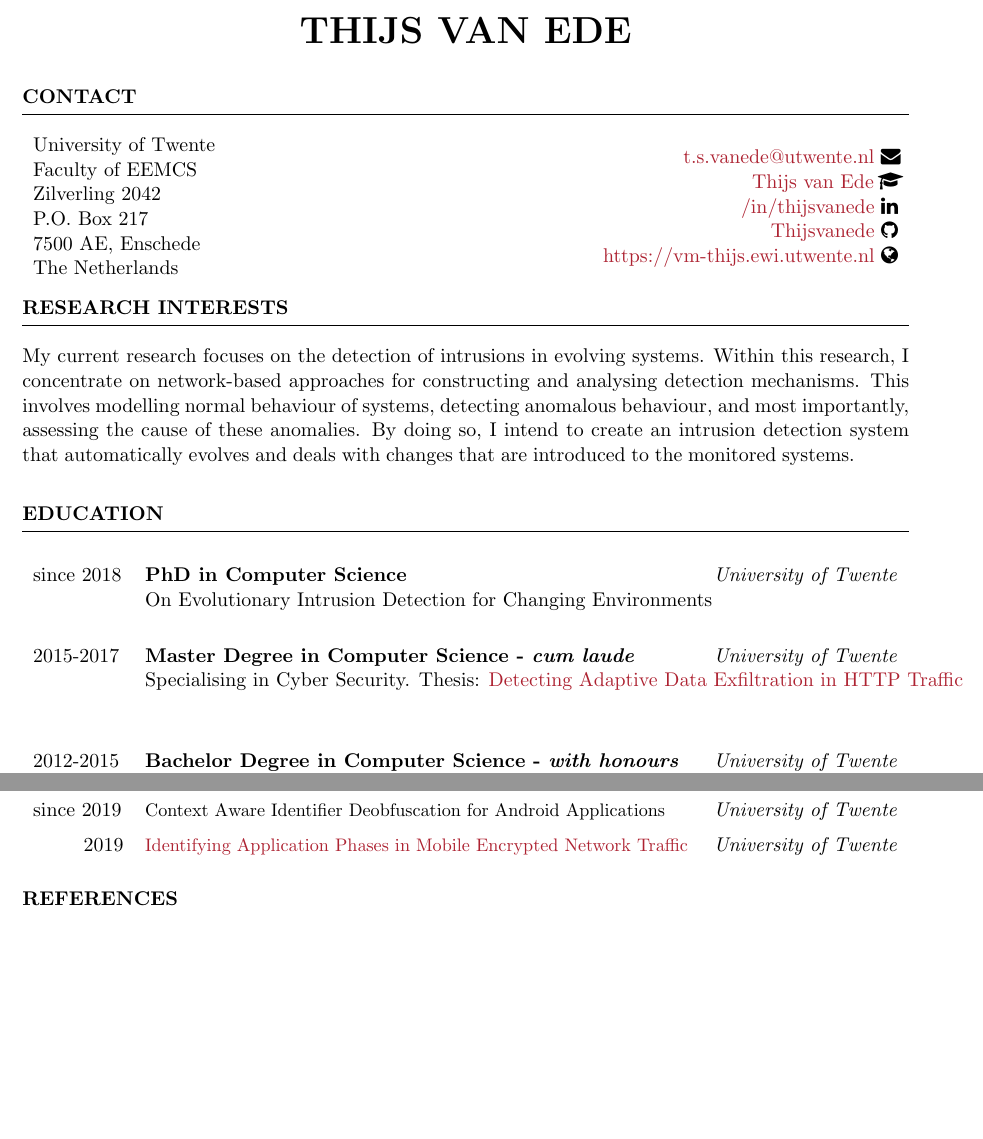
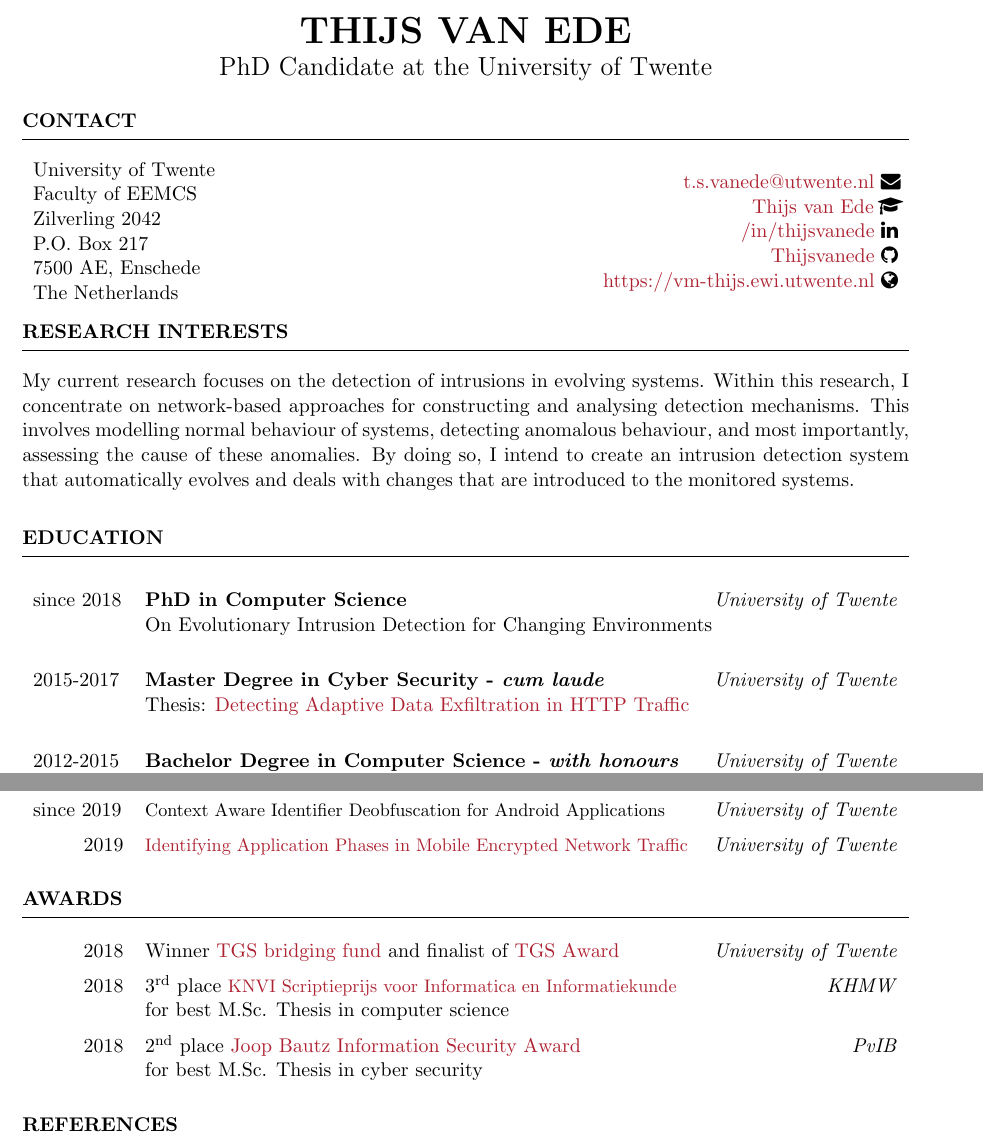
Before and after one commit to Thijsvanede/cv, a LaTeX CV (cv.tex): two parts of pages 1 and 2 of 2, joined at a grey line, cut so that both start at the same text, the shorter picture padded with empty space. Compiled offline with pdfLaTeX.

Commit message:
Added subtitle + awards

```diff
--- a/cv.tex
+++ b/cv.tex
@@ -3,8 +3,11 @@
 % Create CV on A4 paper
 \documentclass{cv}
 
+\usepackage{amsmath}
+
 % Name
 \name{Thijs van Ede}
+\subtitle{PhD Candidate at the University of Twente}
 
 % Contact info - work
 %---------------------------------------
@@ -50,7 +53,7 @@
 	% Educational background
 	\section{Education}
 		\cvitem{since 2018}{University of Twente}{PhD in Computer Science}{On Evolutionary Intrusion Detection for Changing Environments}
-		\cvitem{2015-2017}{University of Twente}{Master Degree in Computer Science - \emph{cum laude}}{Specialising in Cyber Security. Thesis: \link{https://essay.utwente.nl/74240/1/van\%20Ede_MA_EEMCS.pdf}{Detecting Adaptive Data Exfiltration in HTTP Traffic}}
+		\cvitem{2015-2017}{University of Twente}{Master Degree in Cyber Security - \emph{cum laude}}{Thesis: \link{https://essay.utwente.nl/74240/1/van\%20Ede_MA_EEMCS.pdf}{Detecting Adaptive Data Exfiltration in HTTP Traffic}}
 		\cvitem{2012-2015}{University of Twente}{Bachelor Degree in Computer Science - \emph{with honours}}{Minor in Computer Science and Finance at \emph{M{\"a}lardalen University.}}
 		\cvitem{2006-2012}{Chr. College Nassau Veluwe}{High School}{Pre-university education, specialising in science and engineering.}
 
@@ -68,6 +71,11 @@
 		\cvitemshort{since 2019}{University of Twente}{\small Context Aware Identifier Deobfuscation for Android Applications \normalsize}
 		\cvitemshort{\hfill 2019}{University of Twente}{\small \link{https://essay.utwente.nl/79732/1/TychoTeesselink_MA_EEMCS.pdf}{Identifying Application Phases in Mobile Encrypted Network Traffic} \normalsize}
 
+	\section{Awards}
+		\cvitemshort{\hfill 2018}{University of Twente}{Winner \link{https://www.utwente.nl/en/education/tgs/prospective-candidates/phd/for-ut-masters-students/bridging-fund/}{TGS bridging fund} and finalist of \link{https://www.utwente.nl/en/education/tgs/prospective-candidates/phd/for-ut-masters-students/bridging-fund/}{TGS Award}}
+		\cvitemshort{\hfill 2018}{KHMW}{$3^\text{rd}$ place \link{https://www.khmw.nl/wp-content/uploads/Juryrapport-KNVI-Scriptieprijs-voor-Informatica-en-Informatiekunde-2018.pdf}{\small KNVI Scriptieprijs voor Informatica en Informatiekunde \normalsize}\\ for best M.Sc. Thesis in computer science}
+		\cvitemshort{\hfill 2018}{PvIB}{$2^\text{nd}$ place \link{https://www.jbisa.nl/}{Joop Bautz Information Security Award}\\for best M.Sc. Thesis in cyber security}
+
 	\section{References}
 		\reference{Maarten van Steen}{Professor at University of Twente}{\link{mailto:m.r.vansteen@utwente.nl}{m.r.vansteen@utwente.nl}}
 		\reference{Andreas Peter}{Associate Professor at University of Twente}{\link{mailto:a.peter@utwente.nl}{a.peter@utwente.nl}}
```
